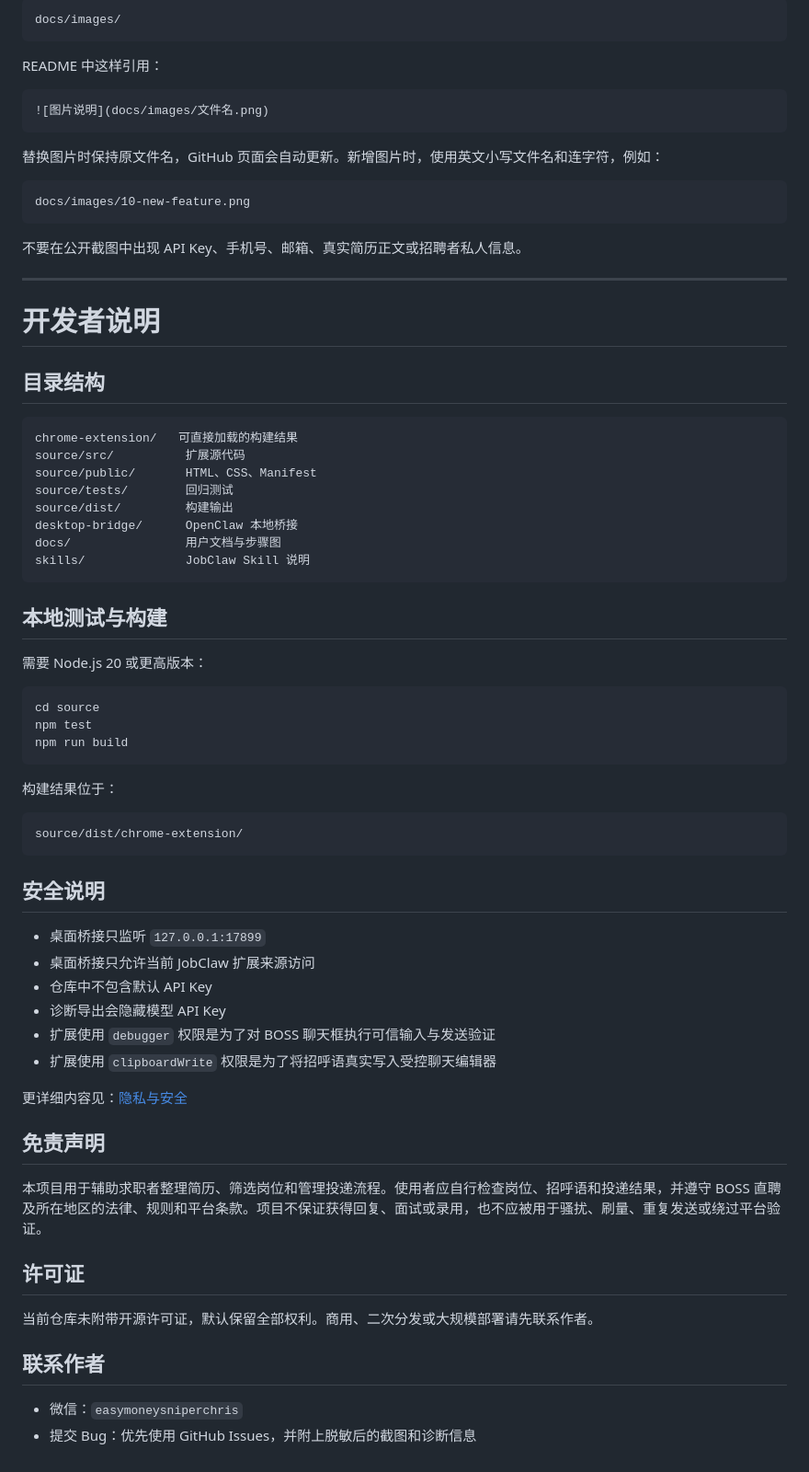
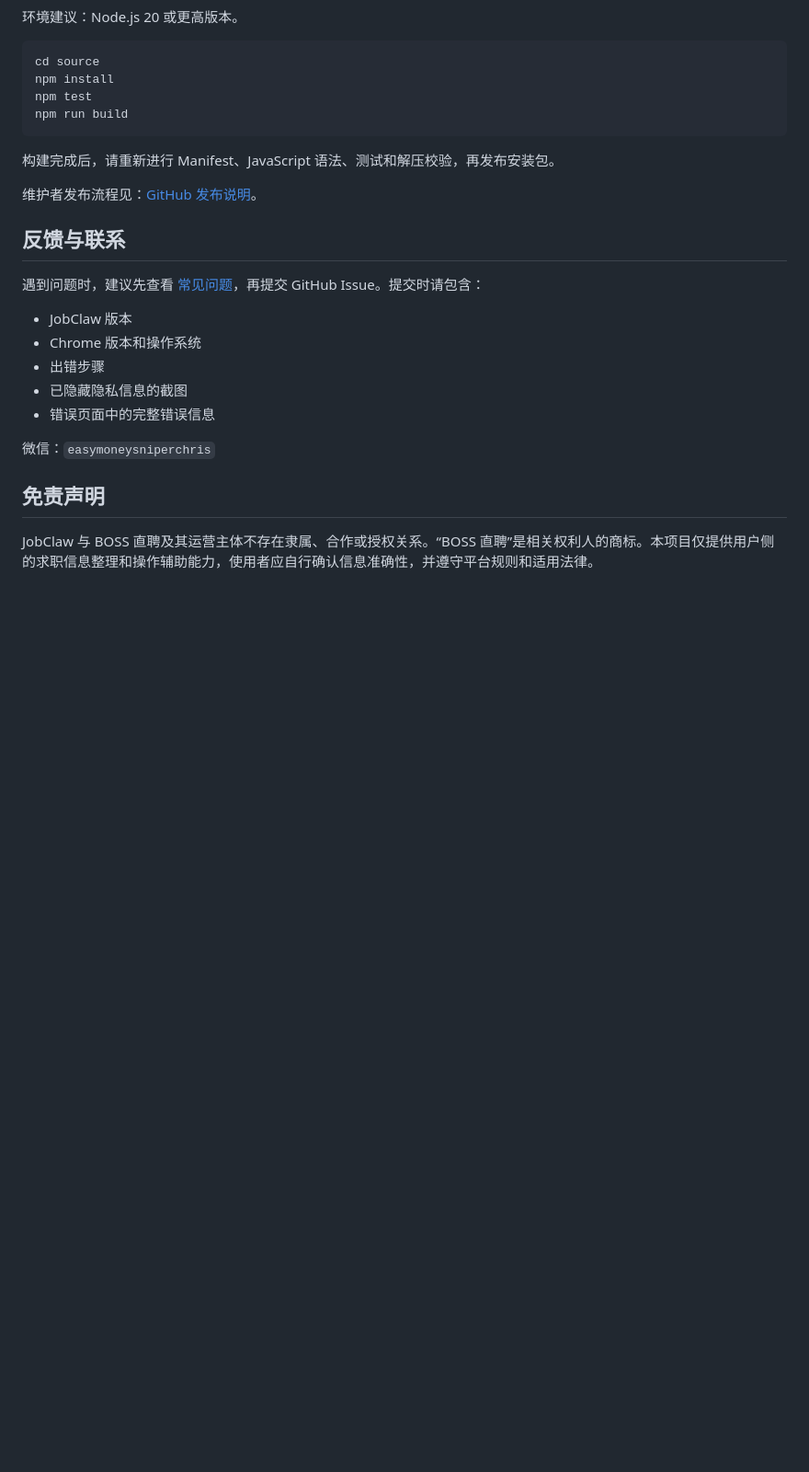
Before and after one commit to Chrisbetheking/job-claw, a Markdown page: README.md, the part around one of its changes. Shown at 92% size. Drawn GitHub-style; folded sections open; blank space fills up the shorter version.

````diff
--- a/README.md
+++ b/README.md
@@ -371,74 +232,30 @@ AI 功能会把用于分析的简历文本、职业画像或岗位信息发送
-```text
-docs/images/
-```
-
-README 中这样引用：
-
-```markdown
-![图片说明](docs/images/文件名.png)
-```
-
-替换图片时保持原文件名，GitHub 页面会自动更新。新增图片时，使用英文小写文件名和连字符，例如：
-
-```text
-docs/images/10-new-feature.png
-```
-
-不要在公开截图中出现 API Key、手机号、邮箱、真实简历正文或招聘者私人信息。
-
----
-
-# 开发者说明
-
-## 目录结构
-
-```text
-chrome-extension/   可直接加载的构建结果
-source/src/          扩展源代码
-source/public/       HTML、CSS、Manifest
-source/tests/        回归测试
-source/dist/         构建输出
-desktop-bridge/      OpenClaw 本地桥接
-docs/                用户文档与步骤图
-skills/              JobClaw Skill 说明
-```
-
-## 本地测试与构建
-
-需要 Node.js 20 或更高版本：
+环境建议：Node.js 20 或更高版本。
 
 ```bash
 cd source
+npm install
 npm test
 npm run build
 ```
 
-构建结果位于：
+构建完成后，请重新进行 Manifest、JavaScript 语法、测试和解压校验，再发布安装包。
 
-```text
-source/dist/chrome-extension/
-```
+维护者发布流程见：[GitHub 发布说明](docs/GitHub发布说明.md)。
 
-## 安全说明
+</details>
 
-- 桌面桥接只监听 `127.0.0.1:17899`
-- 桌面桥接只允许当前 JobClaw 扩展来源访问
-- 仓库中不包含默认 API Key
-- 诊断导出会隐藏模型 API Key
-- 扩展使用 `debugger` 权限是为了对 BOSS 聊天框执行可信输入与发送验证
-- 扩展使用 `clipboardWrite` 权限是为了将招呼语真实写入受控聊天编辑器
+## 反馈与联系
 
-更详细内容见：[隐私与安全](docs/隐私与安全.md)
+遇到问题时，建议先查看 [常见问题](docs/常见问题.md)，再提交 GitHub Issue。提交时请包含：
+
+- JobClaw 版本
+- Chrome 版本和操作系统
+- 出错步骤
+- 已隐藏隐私信息的截图
+- 错误页面中的完整错误信息
+
+微信：`easymoneysniperchris`
 
 ## 免责声明
 
-本项目用于辅助求职者整理简历、筛选岗位和管理投递流程。使用者应自行检查岗位、招呼语和投递结果，并遵守 BOSS 直聘及所在地区的法律、规则和平台条款。项目不保证获得回复、面试或录用，也不应被用于骚扰、刷量、重复发送或绕过平台验证。
-
-## 许可证
-
-当前仓库未附带开源许可证，默认保留全部权利。商用、二次分发或大规模部署请先联系作者。
-
-## 联系作者
-
-- 微信：`easymoneysniperchris`
-- 提交 Bug：优先使用 GitHub Issues，并附上脱敏后的截图和诊断信息
+JobClaw 与 BOSS 直聘及其运营主体不存在隶属、合作或授权关系。“BOSS 直聘”是相关权利人的商标。本项目仅提供用户侧的求职信息整理和操作辅助能力，使用者应自行确认信息准确性，并遵守平台规则和适用法律。
````
Also changed, not shown: other parts of README.md (+202 -341 lines).
